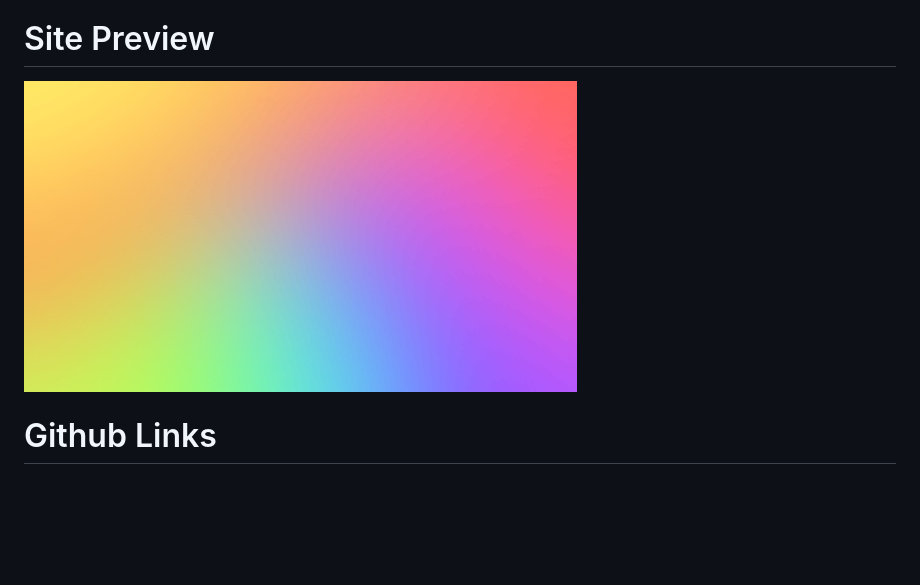
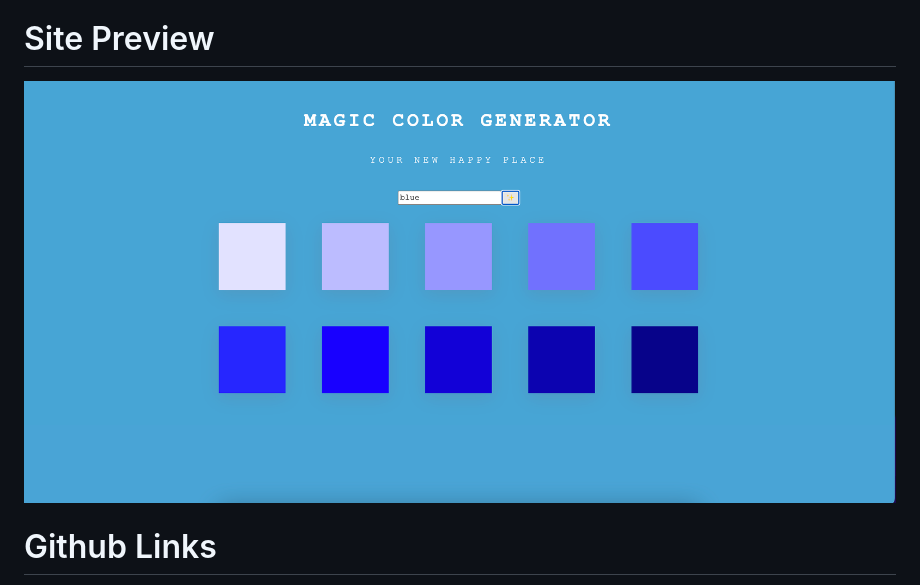
Before and after one commit to mxhuisken/colorGenerator, a Markdown page: README.md, the part around the change. Drawn GitHub-style; pictures changed too: assets/images/coding.jpeg (deleted), assets/images/sitePreview.png (added); blank space fills up the shorter version.

```diff
--- a/README.md
+++ b/README.md
@@ -6,7 +6,7 @@
 
 # Site Preview
 
-<img src="./assets/images/coding.jpeg">
+<img src="./assets/images/sitePreview.png">
 
 # Github Links
 
```
Also changed, not shown: 2 other files.
